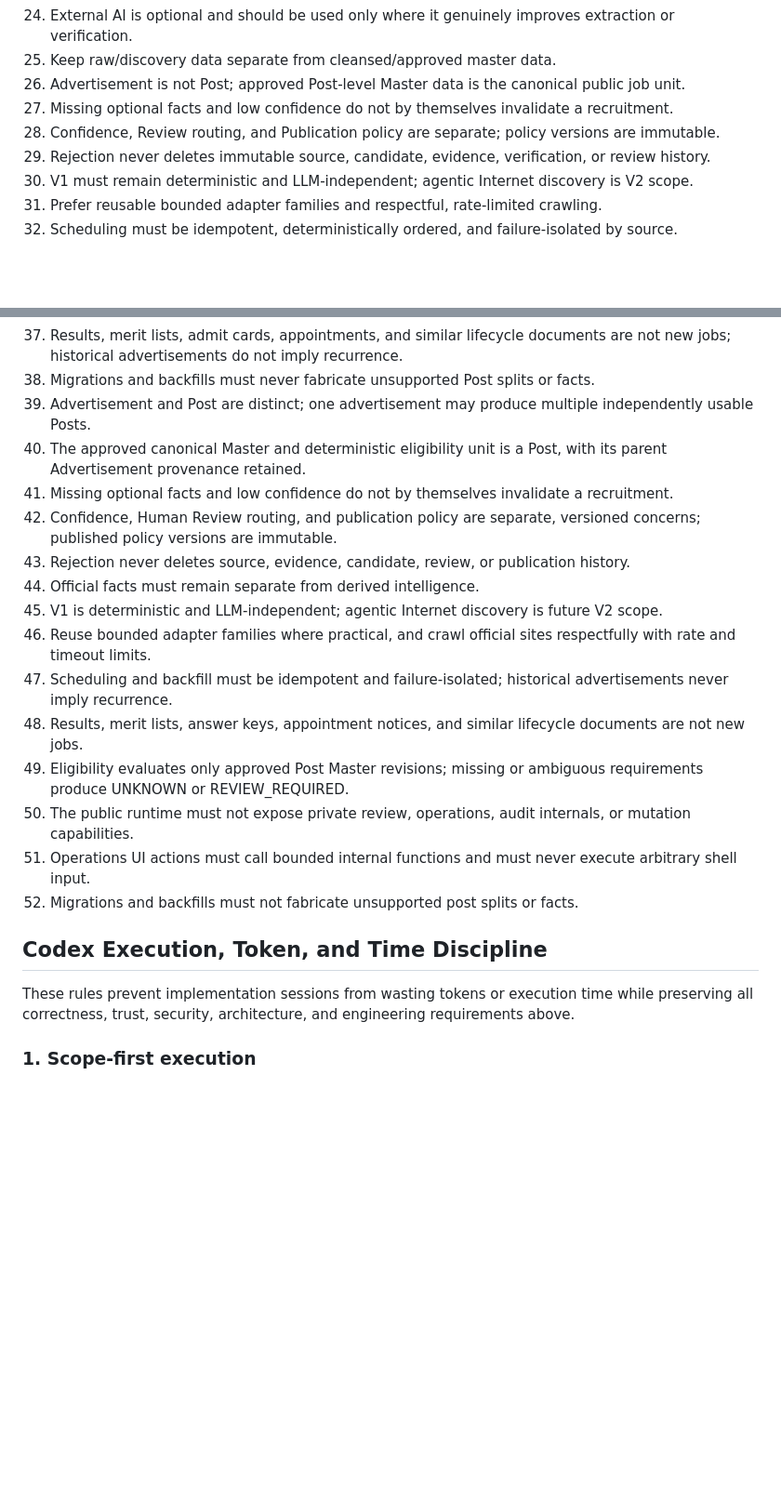
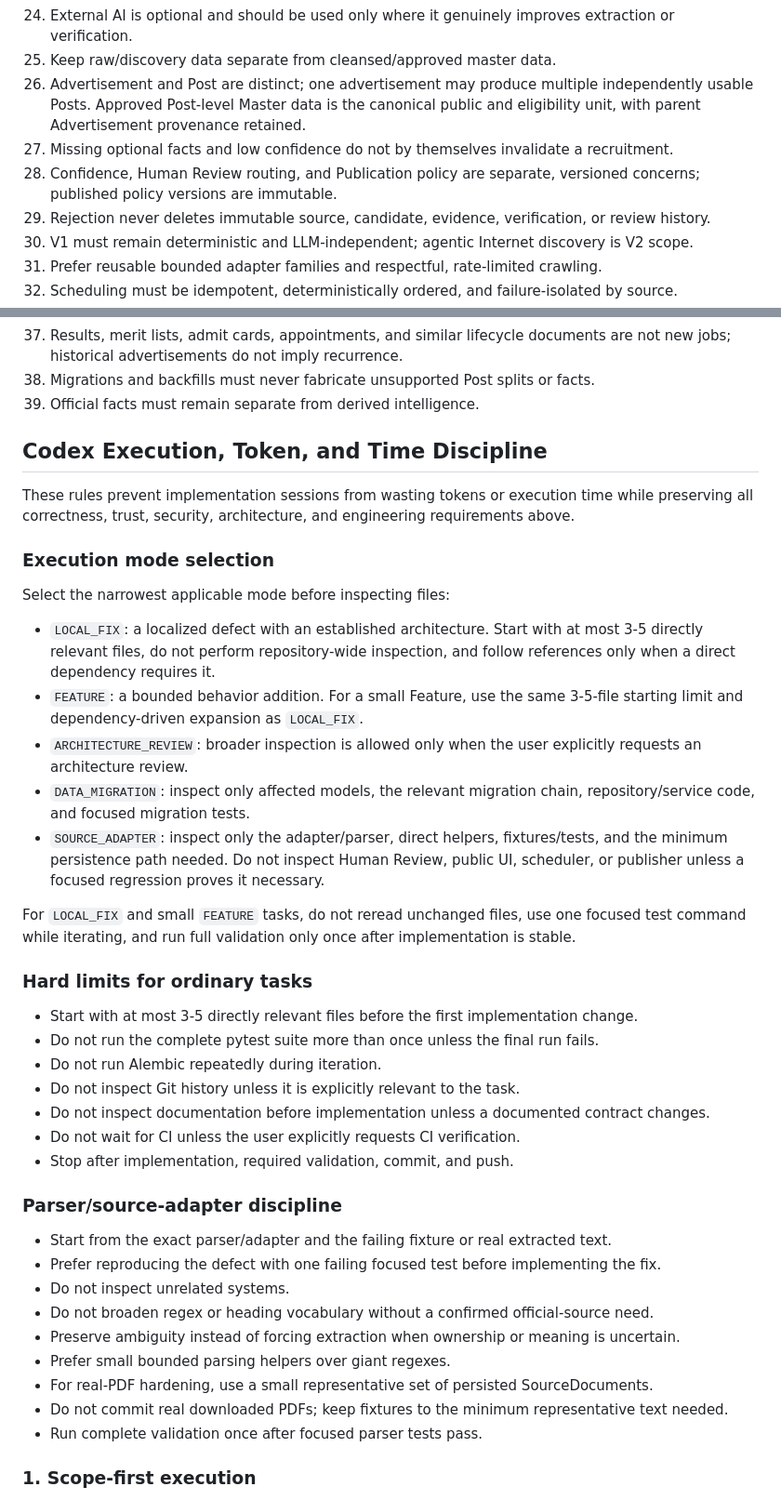
Before and after one commit to Dyuti60/job-intel, a Markdown page: AGENTS.md, 2 parts joined by grey strips. Shown at 93% size. Rendered like a GitHub page; blank space fills up the shorter version.

Commit message:
Refine Codex execution discipline

```diff
--- a/AGENTS.md
+++ b/AGENTS.md
@@ -27,9 +27,12 @@ These rules apply to all future work in this repository.
 23. Prefer deterministic code for crawling, hashing, deduplication, state transitions, deadlines, and other rule-based behavior.
 24. External AI is optional and should be used only where it genuinely improves extraction or verification.
 25. Keep raw/discovery data separate from cleansed/approved master data.
-26. Advertisement is not Post; approved Post-level Master data is the canonical public job unit.
+26. Advertisement and Post are distinct; one advertisement may produce multiple independently
+    usable Posts. Approved Post-level Master data is the canonical public and eligibility unit,
+    with parent Advertisement provenance retained.
 27. Missing optional facts and low confidence do not by themselves invalidate a recruitment.
-28. Confidence, Review routing, and Publication policy are separate; policy versions are immutable.
+28. Confidence, Human Review routing, and Publication policy are separate, versioned concerns;
+    published policy versions are immutable.
 29. Rejection never deletes immutable source, candidate, evidence, verification, or review history.
 30. V1 must remain deterministic and LLM-independent; agentic Internet discovery is V2 scope.
 31. Prefer reusable bounded adapter families and respectful, rate-limited crawling.
@@ -43,25 +46,54 @@ These rules apply to all future work in this repository.
 37. Results, merit lists, admit cards, appointments, and similar lifecycle documents are not new
     jobs; historical advertisements do not imply recurrence.
 38. Migrations and backfills must never fabricate unsupported Post splits or facts.
-26. Advertisement and Post are distinct; one advertisement may produce multiple independently usable Posts.
-27. The approved canonical Master and deterministic eligibility unit is a Post, with its parent Advertisement provenance retained.
-28. Missing optional facts and low confidence do not by themselves invalidate a recruitment.
-29. Confidence, Human Review routing, and publication policy are separate, versioned concerns; published policy versions are immutable.
-30. Rejection never deletes source, evidence, candidate, review, or publication history.
-31. Official facts must remain separate from derived intelligence.
-32. V1 is deterministic and LLM-independent; agentic Internet discovery is future V2 scope.
-33. Reuse bounded adapter families where practical, and crawl official sites respectfully with rate and timeout limits.
-34. Scheduling and backfill must be idempotent and failure-isolated; historical advertisements never imply recurrence.
-35. Results, merit lists, answer keys, appointment notices, and similar lifecycle documents are not new jobs.
-36. Eligibility evaluates only approved Post Master revisions; missing or ambiguous requirements produce UNKNOWN or REVIEW_REQUIRED.
-37. The public runtime must not expose private review, operations, audit internals, or mutation capabilities.
-38. Operations UI actions must call bounded internal functions and must never execute arbitrary shell input.
-39. Migrations and backfills must not fabricate unsupported post splits or facts.
+39. Official facts must remain separate from derived intelligence.
 
 ## Codex Execution, Token, and Time Discipline
 
 These rules prevent implementation sessions from wasting tokens or execution time while preserving
 all correctness, trust, security, architecture, and engineering requirements above.
+
+### Execution mode selection
+
+Select the narrowest applicable mode before inspecting files:
+
+- `LOCAL_FIX`: a localized defect with an established architecture. Start with at most 3-5 directly
+  relevant files, do not perform repository-wide inspection, and follow references only when a
+  direct dependency requires it.
+- `FEATURE`: a bounded behavior addition. For a small Feature, use the same 3-5-file starting limit
+  and dependency-driven expansion as `LOCAL_FIX`.
+- `ARCHITECTURE_REVIEW`: broader inspection is allowed only when the user explicitly requests an
+  architecture review.
+- `DATA_MIGRATION`: inspect only affected models, the relevant migration chain,
+  repository/service code, and focused migration tests.
+- `SOURCE_ADAPTER`: inspect only the adapter/parser, direct helpers, fixtures/tests, and the minimum
+  persistence path needed. Do not inspect Human Review, public UI, scheduler, or publisher unless a
+  focused regression proves it necessary.
+
+For `LOCAL_FIX` and small `FEATURE` tasks, do not reread unchanged files, use one focused test
+command while iterating, and run full validation only once after implementation is stable.
+
+### Hard limits for ordinary tasks
+
+- Start with at most 3-5 directly relevant files before the first implementation change.
+- Do not run the complete pytest suite more than once unless the final run fails.
+- Do not run Alembic repeatedly during iteration.
+- Do not inspect Git history unless it is explicitly relevant to the task.
+- Do not inspect documentation before implementation unless a documented contract changes.
+- Do not wait for CI unless the user explicitly requests CI verification.
+- Stop after implementation, required validation, commit, and push.
+
+### Parser/source-adapter discipline
+
+- Start from the exact parser/adapter and the failing fixture or real extracted text.
+- Prefer reproducing the defect with one failing focused test before implementing the fix.
+- Do not inspect unrelated systems.
+- Do not broaden regex or heading vocabulary without a confirmed official-source need.
+- Preserve ambiguity instead of forcing extraction when ownership or meaning is uncertain.
+- Prefer small bounded parsing helpers over giant regexes.
+- For real-PDF hardening, use a small representative set of persisted SourceDocuments.
+- Do not commit real downloaded PDFs; keep fixtures to the minimum representative text needed.
+- Run complete validation once after focused parser tests pass.
 
 ### 1. Scope-first execution
 
```
